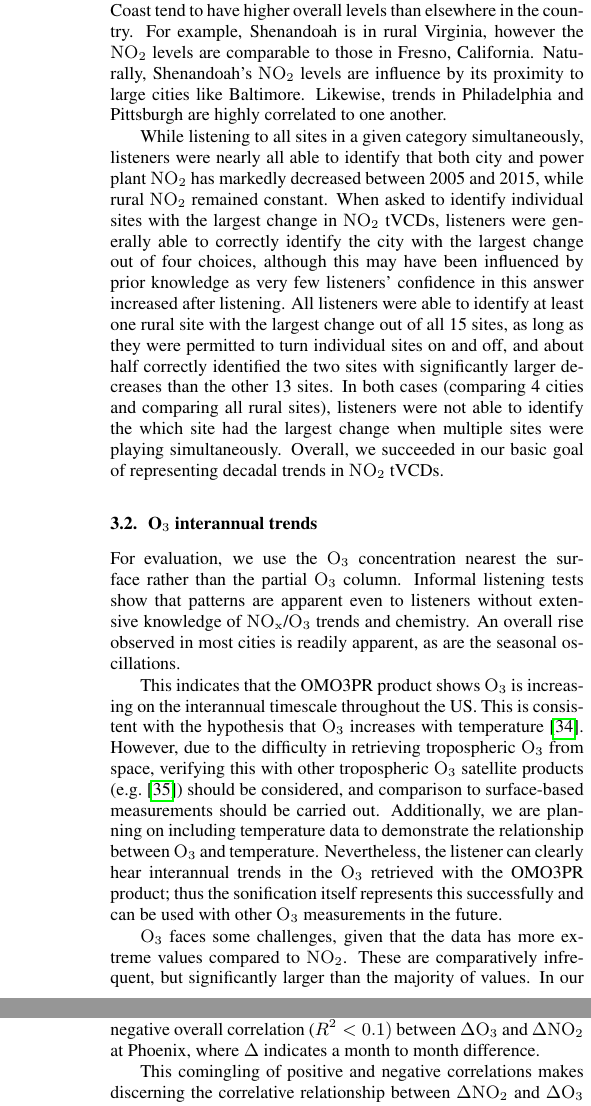
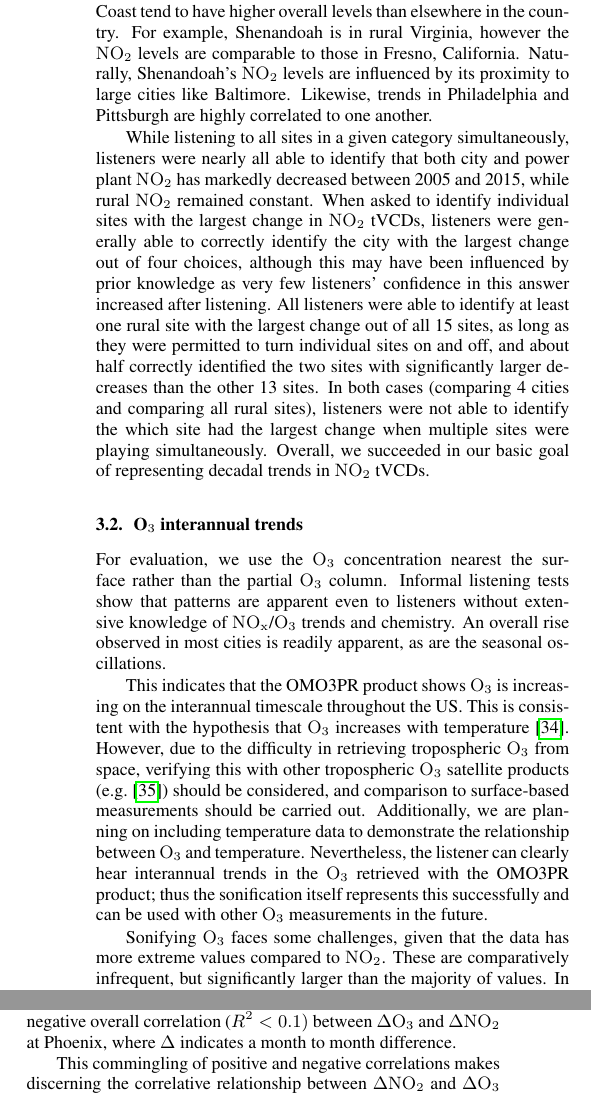
Before and after one commit to firsttempora/BEHR-Sonification, a LaTeX paper (Latex/laughner_kermit_icad17/laughner_kermit_icad17.tex, which reads Latex/laughner_kermit_icad17/icad2017.sty): two parts of the columns of pages 5 and 6 of 8 before the commit and two parts of the columns of page 5 of 7 after it, joined at a grey line, cut so that both start at the same text. Compiled offline with pdfLaTeX.

Commit message:
fixed some typos and display issues

```diff
--- a/Latex/laughner_kermit_icad17/icad2017.sty
+++ b/Latex/laughner_kermit_icad17/icad2017.sty
@@ -125,7 +125,7 @@ This work is licensed under Creative Commons Attribution Ð Non Commercial 4.0 I
 \renewcommand{\rmdefault}{ptm}
 \renewcommand{\ttdefault}{pcr}
 
-\oddsidemargin -0.15in
+\oddsidemargin -0.25in
 \evensidemargin -0.25in
 
 \hoffset 0in
--- a/Latex/laughner_kermit_icad17/laughner_kermit_icad17.tex
+++ b/Latex/laughner_kermit_icad17/laughner_kermit_icad17.tex
@@ -23,6 +23,8 @@
 
 \newcommand{\ce}[1]{$\mathrm{#1}$}
 \interfootnotelinepenalty=10000
+\widowpenalty10000
+\clubpenalty10000
 % Title.
 % --------------------
 \title{Illustrating trends in nitrogen oxides \\across the United States using sonification}
@@ -217,7 +219,7 @@ The \ce{NO_2} trends are quite apparent both for a single location and when comp
 
 In general, power plants seem to be less affected by seasonal changes than cities, but listening to the locally scaled version of the power plants makes the seasonal changes more apparent. One interesting observation is that some power plants (e.g., Huntington) start with a sharp decrease in \ce{NO_2} emissions which then level out for the rest of the dataset. Overall, these observations provide compelling evidence for the importance of multiple scaling options.
 
-Another interesting observation is that locations on the East Coast tend to have higher overall levels than elsewhere in the country.  For example, Shenandoah is in rural Virginia, however the \ce{NO_2} levels are comparable to those in Fresno, California.  Naturally, Shenandoah's  \ce{NO_2} levels are influence by its proximity to large cities like Baltimore. Likewise, trends in Philadelphia and Pittsburgh are highly correlated to one another.
+Another interesting observation is that locations on the East Coast tend to have higher overall levels than elsewhere in the country.  For example, Shenandoah is in rural Virginia, however the \ce{NO_2} levels are comparable to those in Fresno, California.  Naturally, Shenandoah's  \ce{NO_2} levels are influenced by its proximity to large cities like Baltimore. Likewise, trends in Philadelphia and Pittsburgh are highly correlated to one another.
 
 While listening to all sites in a given category simultaneously, listeners were nearly all able to identify that both city and power plant \ce{NO_2} has markedly decreased between 2005 and 2015, while rural \ce{NO_2} remained constant. When asked to identify individual sites with the largest change in \ce{NO_2} tVCDs, listeners were generally able to correctly identify the city with the largest change out of four choices, although this may have been influenced by prior knowledge as very few listeners' confidence in this answer increased after listening. All listeners were able to identify at least one rural site with the largest change out of all 15 sites, as long as they were permitted to turn individual sites on and off, and about half correctly identified the two sites with significantly larger decreases than the other 13 sites. In both cases (comparing 4 cities and comparing all rural sites), listeners were not able to identify the which site had the largest change when multiple sites were playing simultaneously.  Overall, we succeeded in our basic goal of representing decadal trends in \ce{NO_2} tVCDs.
 
@@ -226,7 +228,7 @@ For evaluation, we use the \ce{O_3} concentration nearest the surface rather tha
 
 This indicates that the OMO3PR product shows \ce{O_3} is increasing on the interannual timescale throughout the US. This is consistent with the hypothesis that \ce{O_3} increases with temperature \cite{lin17}. However, due to the difficulty in retrieving tropospheric \ce{O_3} from space, verifying this with other tropospheric \ce{O_3} satellite products (e.g. \cite{choi08}) should be considered, and comparison to surface-based measurements should be carried out. Additionally, we are planning on including temperature data to demonstrate the relationship between \ce{O_3} and temperature.  Nevertheless, the listener can clearly hear interannual trends in the \ce{O_3} retrieved with the OMO3PR product; thus the sonification itself represents this successfully and can be used with other \ce{O_3} measurements in the future.
 
-\ce{O_3} faces some challenges, given that the data has more extreme values compared to \ce{NO_2}. These are comparatively infrequent, but significantly larger than the majority of values.  In our global mapping, this means that the majority of the variability is compressed to a very small range. This can be alleviated by doing the same mapping as described in \S\ref{sec:sonic-mappings}, but by clipping the range to prevent outliers from having such an effect on the rest of the data.  This will make the interannual variability much clearer for most sites, but means the listener cannot compare absolute magnitudes. Given these difficulties and the relatively high uncertainty of the \ce{O_3} product, the informal listening tests did not test the perception of \ce{O_3} trends.
+Sonifying \ce{O_3} faces some challenges, given that the data has more extreme values compared to \ce{NO_2}. These are comparatively infrequent, but significantly larger than the majority of values.  In our global mapping, this means that the majority of the variability is compressed to a very small range. This can be alleviated by doing the same mapping as described in \S\ref{sec:sonic-mappings}, but by clipping the range to prevent outliers from having such an effect on the rest of the data.  This will make the interannual variability much clearer for most sites, but means the listener cannot compare absolute magnitudes. Given these difficulties and the relatively high uncertainty of the \ce{O_3} product, the informal listening tests did not test the perception of \ce{O_3} trends.
 % Additionally, at sites with the infrequent, extreme values (e.g. Los Angeles), hearing the interannual trend even in this ``local'' mode is difficult.
 
 \subsection{Panning, season filter, and synthesis sounds}
@@ -240,7 +242,7 @@ The different sonic oscillators (filtered noise, sawtooth, etc) representing dif
 
 	As described in \S\ref{sec:nox-chemistry}, the changes in \ce{O_3} concentration can be positively or negatively correlated with changes in the \ce{NO_x} tVCDs. The informal listening tests had listeners attempt to identify whether \ce{NO_2} and \ce{O_3} were correlated, anti-correlated, or uncorrelated at Phoenix, AZ. Fig.~\ref{fig:del-del} plots the change in  between adjacent data-points as a function of time for Phoenix, AZ. The overall correlation between \ce{NO_2} and \ce{O_3} is negative, although there are times when the correlation is positive. Statistically, there is a very weak negative overall correlation ($R^2 < 0.1)$ between $\Delta$\ce{O_3} and $\Delta$\ce{NO_2} at Phoenix, where $\Delta$ indicates a month to month difference.
 
-	This comingling of positive and negative correlations makes discerning the correlative relationship between $\Delta$\ce{NO_2} and $\Delta$\ce{O_3} sonically difficult. An additional element of difficulty comes from the high uncertainty in the chosen \ce{O_3} satellite product. Future refinements will explore using alternate sources of \ce{O_3} data, including other satellite products and direct surface measurements of \ce{O_3}.
+	This commingling of positive and negative correlations makes discerning the correlative relationship between $\Delta$\ce{NO_2} and $\Delta$\ce{O_3} sonically difficult. An additional element of difficulty comes from the high uncertainty in the chosen \ce{O_3} satellite product. Future refinements will explore using alternate sources of \ce{O_3} data, including other satellite products and direct surface measurements of \ce{O_3}.
 
 	\begin{figure}
 	\centering
```
Also changed, not shown: Latex/laughner_kermit_icad17/laughner_kermit_icad17.tex (10 more changed lines).
